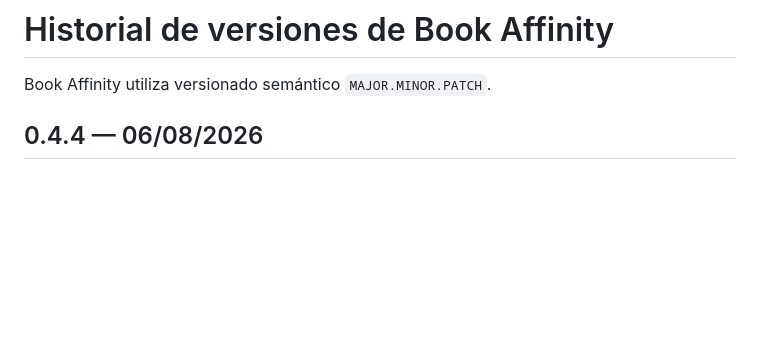
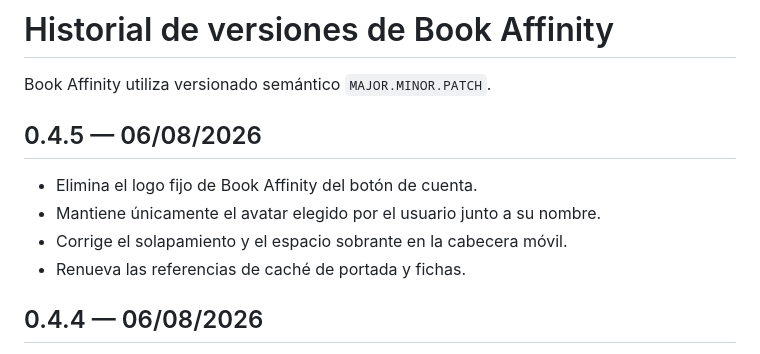
Before and after one commit to javidei/book-affinity, a Markdown page: CHANGELOG.md, the part around the change. Rendered like a GitHub page; blank space fills up the shorter version.

Commit message:
Documenta Book Affinity 0.4.5

```diff
--- a/CHANGELOG.md
+++ b/CHANGELOG.md
@@ -1,6 +1,13 @@
 # Historial de versiones de Book Affinity
 
 Book Affinity utiliza versionado semántico `MAJOR.MINOR.PATCH`.
+
+## 0.4.5 — 06/08/2026
+
+- Elimina el logo fijo de Book Affinity del botón de cuenta.
+- Mantiene únicamente el avatar elegido por el usuario junto a su nombre.
+- Corrige el solapamiento y el espacio sobrante en la cabecera móvil.
+- Renueva las referencias de caché de portada y fichas.
 
 ## 0.4.4 — 06/08/2026
 
```
